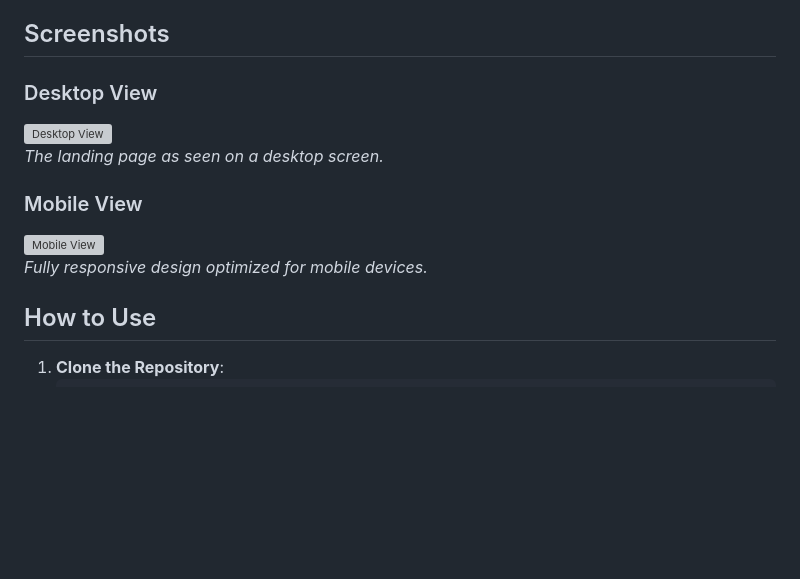
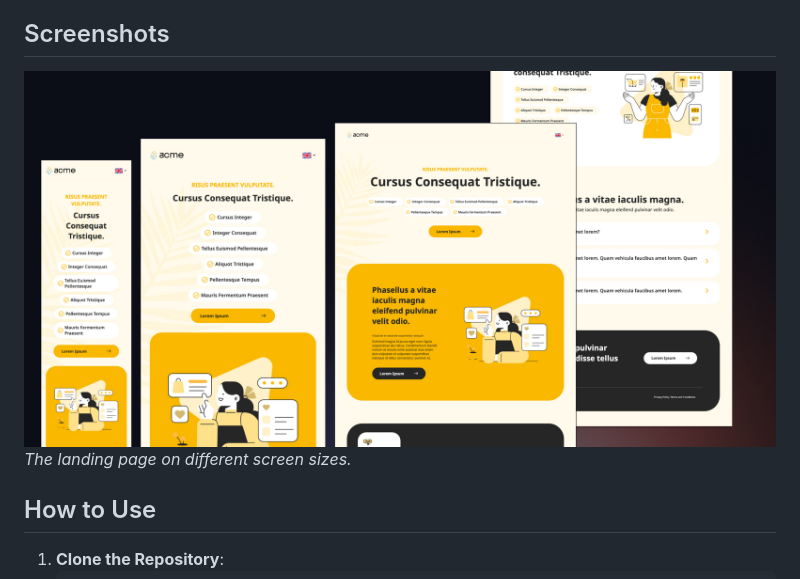
Before and after one commit to zeynabmvs/acme_landing, a Markdown page: README.md, the part around the change. Rendered like a GitHub page; pictures changed too: screenshot.jpg (added); blank space fills up the shorter version; grey boxes are pictures that could not be loaded.

Commit message:
add ascreenshot

```diff
--- a/README.md
+++ b/README.md
@@ -20,13 +20,8 @@ Acme Co. Landing Page is a sleek, mobile-first, and fully responsive landing pag
 
 ## Screenshots
 
-### Desktop View
-![Desktop View](screenshots/desktop.png)
-*The landing page as seen on a desktop screen.*
-
-### Mobile View
-![Mobile View](screenshots/mobile.png)
-*Fully responsive design optimized for mobile devices.*
+![Screenshot](screenshot.jpg)
+*The landing page on different screen sizes.*
 
 ## How to Use
 
```
